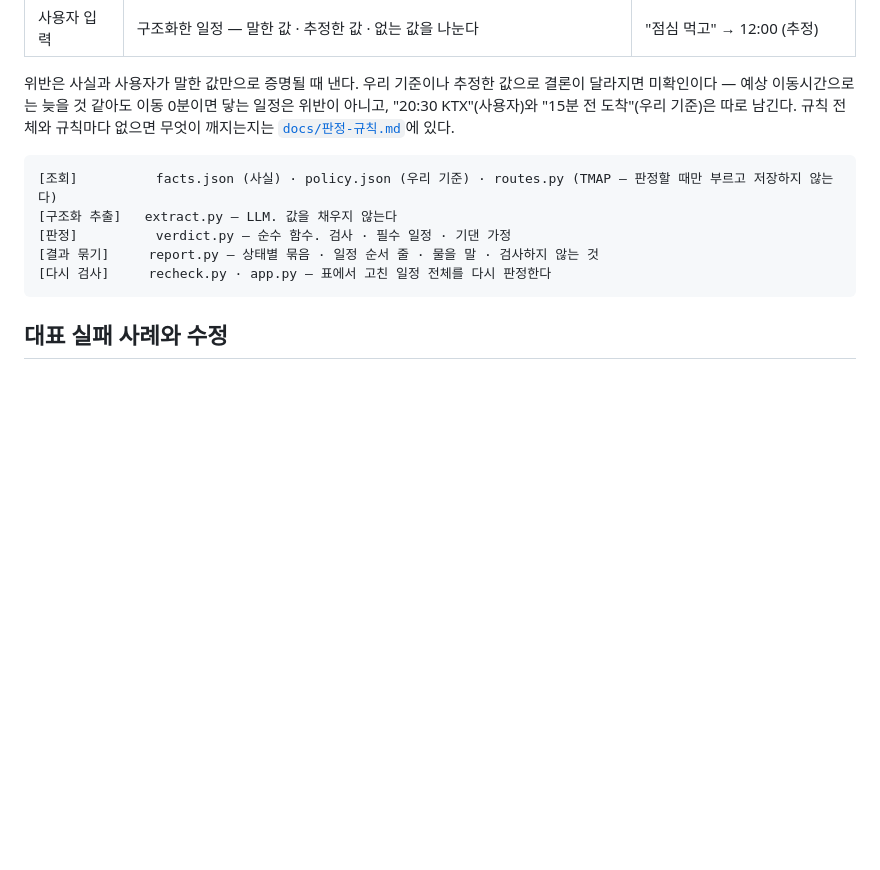
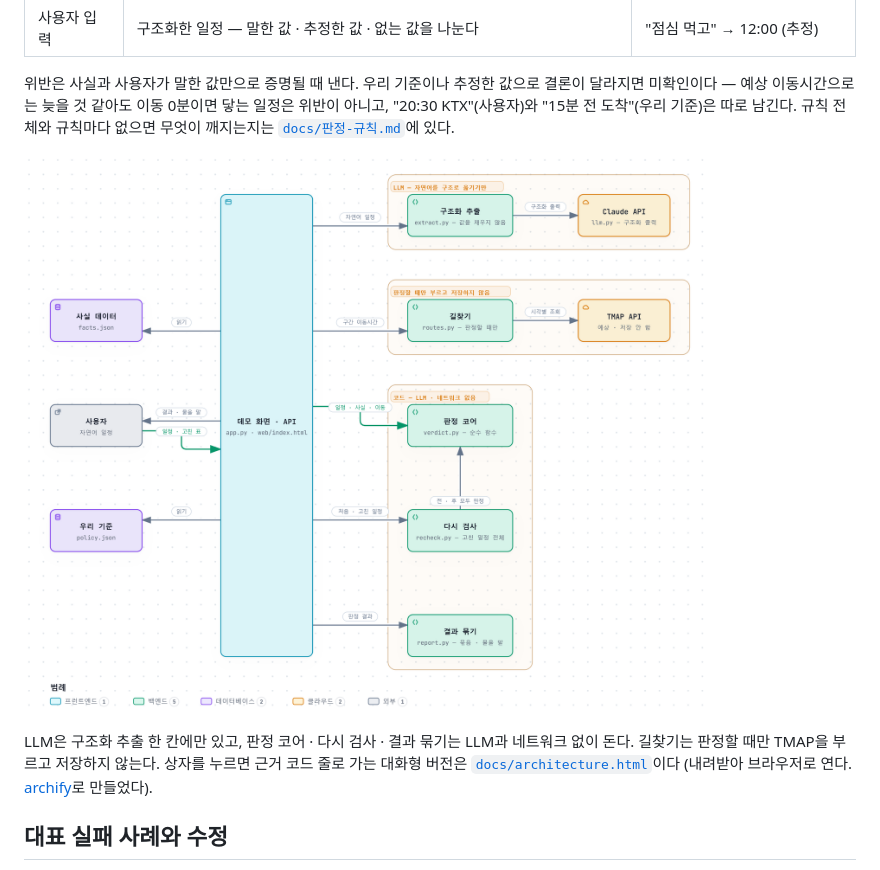
Before and after one commit to jeongrolee-tech/itinerary-verifier, a Markdown page: README.md, the part around the change. Rendered like a GitHub page; pictures changed too: docs/images/architecture.png (added); blank space fills up the shorter version.

````diff
--- a/README.md
+++ b/README.md
@@ -97,13 +97,11 @@
 이동시간으로는 늦을 것 같아도 이동 0분이면 닿는 일정은 위반이 아니고, "20:30 KTX"(사용자)와 "15분 전 도착"(우리 기준)은
 따로 남긴다. 규칙 전체와 규칙마다 없으면 무엇이 깨지는지는 [`docs/판정-규칙.md`](docs/판정-규칙.md)에 있다.
 
-```
-[조회]          facts.json (사실) · policy.json (우리 기준) · routes.py (TMAP — 판정할 때만 부르고 저장하지 않는다)
-[구조화 추출]   extract.py — LLM. 값을 채우지 않는다
-[판정]          verdict.py — 순수 함수. 검사 · 필수 일정 · 기댄 가정
-[결과 묶기]     report.py — 상태별 묶음 · 일정 순서 줄 · 물을 말 · 검사하지 않는 것
-[다시 검사]     recheck.py · app.py — 표에서 고친 일정 전체를 다시 판정한다
-```
+![전체 구조 — 데모 화면 · API가 구조화 추출(LLM) · 길찾기(TMAP) · 판정 코어 · 다시 검사 · 결과 묶기를 부른다](docs/images/architecture.png)
+
+LLM은 구조화 추출 한 칸에만 있고, 판정 코어 · 다시 검사 · 결과 묶기는 LLM과 네트워크 없이 돈다. 길찾기는 판정할 때만
+TMAP을 부르고 저장하지 않는다. 상자를 누르면 근거 코드 줄로 가는 대화형 버전은 [`docs/architecture.html`](docs/architecture.html)이다
+(내려받아 브라우저로 연다. [archify](https://github.com/tt-a1i/archify)로 만들었다).
 
 ## 대표 실패 사례와 수정
 
````
Also changed, not shown: docs/파일별-역할.md (+11 -2 lines), 2 other files.
